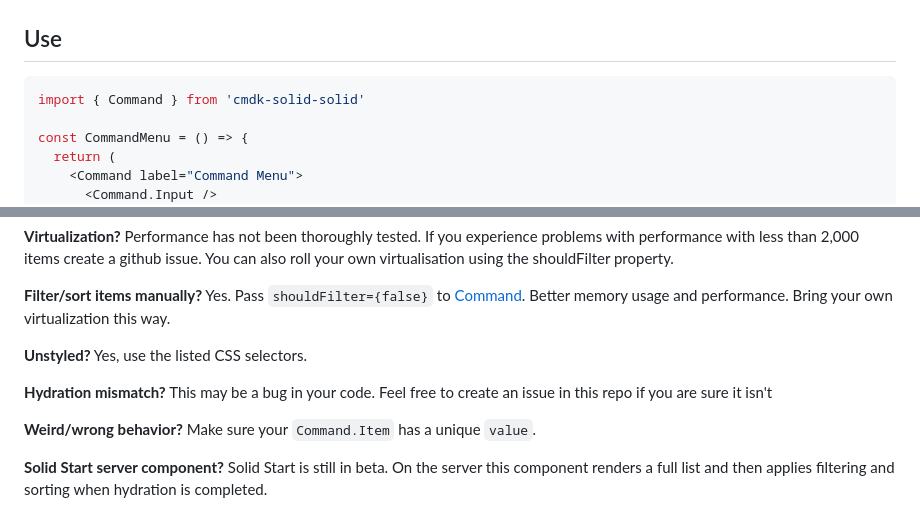
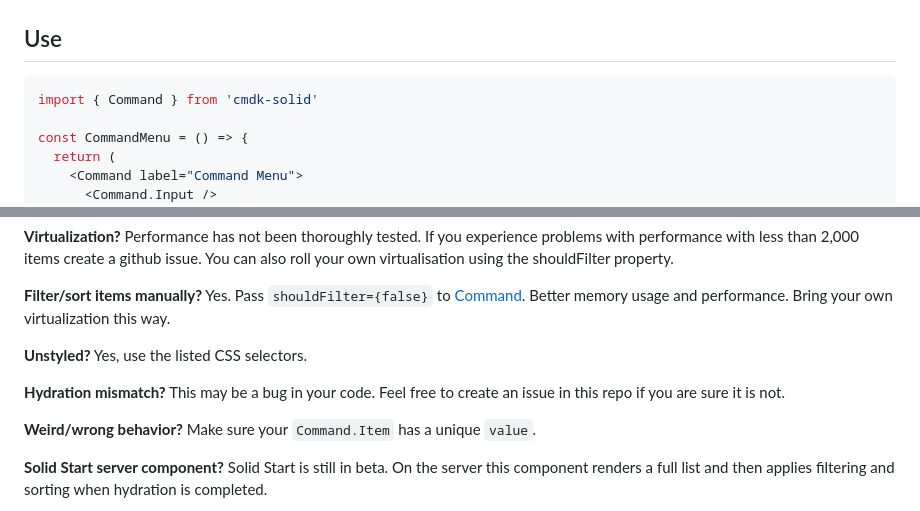
Before and after one commit to create-signal/cmdk-solid, a Markdown page: README.md, 2 parts joined by grey strips. GitHub-like rendering.

Commit message:
fix typos in README

````diff
--- a/README.md
+++ b/README.md
@@ -21,7 +21,7 @@ pnpm install cmdk-solid
 ## Use
 
 ```tsx
-import { Command } from 'cmdk-solid-solid'
+import { Command } from 'cmdk-solid'
 
 const CommandMenu = () => {
   return (
@@ -445,7 +445,7 @@ You can find global stylesheets to drop in as a starting point for styling. See
 
 **Unstyled?** Yes, use the listed CSS selectors.
 
-**Hydration mismatch?** This may be a bug in your code. Feel free to create an issue in this repo if you are sure it isn't
+**Hydration mismatch?** This may be a bug in your code. Feel free to create an issue in this repo if you are sure it is not.
 
 **Weird/wrong behavior?** Make sure your `Command.Item` has a unique `value`.
 
````
